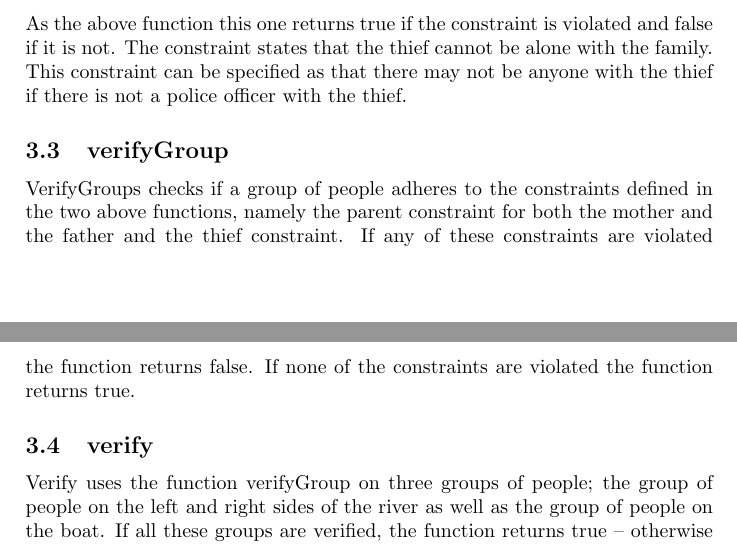
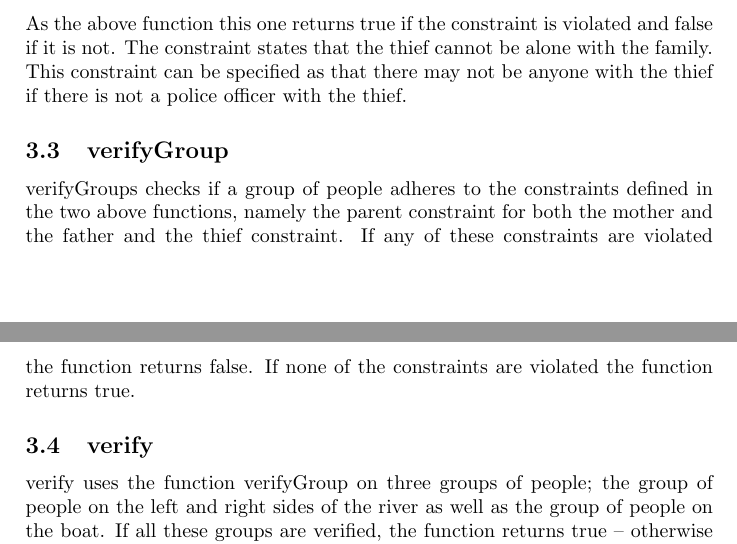
Before and after one commit to kimajakobsen/sw6-admin-group, a LaTeX document (testmini2a/main.tex, which reads testmini2a/globalfunctions.tex): two parts of pages 6 and 7 of 7, joined at a grey line, cut so that both start at the same text. Compiled offline with pdfLaTeX.

Commit message:
functions with small

```diff
--- a/testmini2a/globalfunctions.tex
+++ b/testmini2a/globalfunctions.tex
@@ -13,10 +13,10 @@ The constraint states that the thief cannot be alone with the family.
 This constraint can be specified as that there may not be anyone with the thief if there is not a police officer with the thief.
 
 \subsection{verifyGroup}
-VerifyGroups checks if a group of people adheres to the constraints defined in the two above functions, namely the parent constraint for both the mother and the father and the thief constraint.
+verifyGroups checks if a group of people adheres to the constraints defined in the two above functions, namely the parent constraint for both the mother and the father and the thief constraint.
 If any of these constraints are violated the function returns false.
 If none of the constraints are violated the function returns true.
 
 \subsection{verify}
-Verify uses the function verifyGroup on three groups of people; the group of people on the left and right sides of the river as well as the group of people on the boat.
+verify uses the function verifyGroup on three groups of people; the group of people on the left and right sides of the river as well as the group of people on the boat.
 If all these groups are verified, the function returns true -- otherwise it returns false.
```
